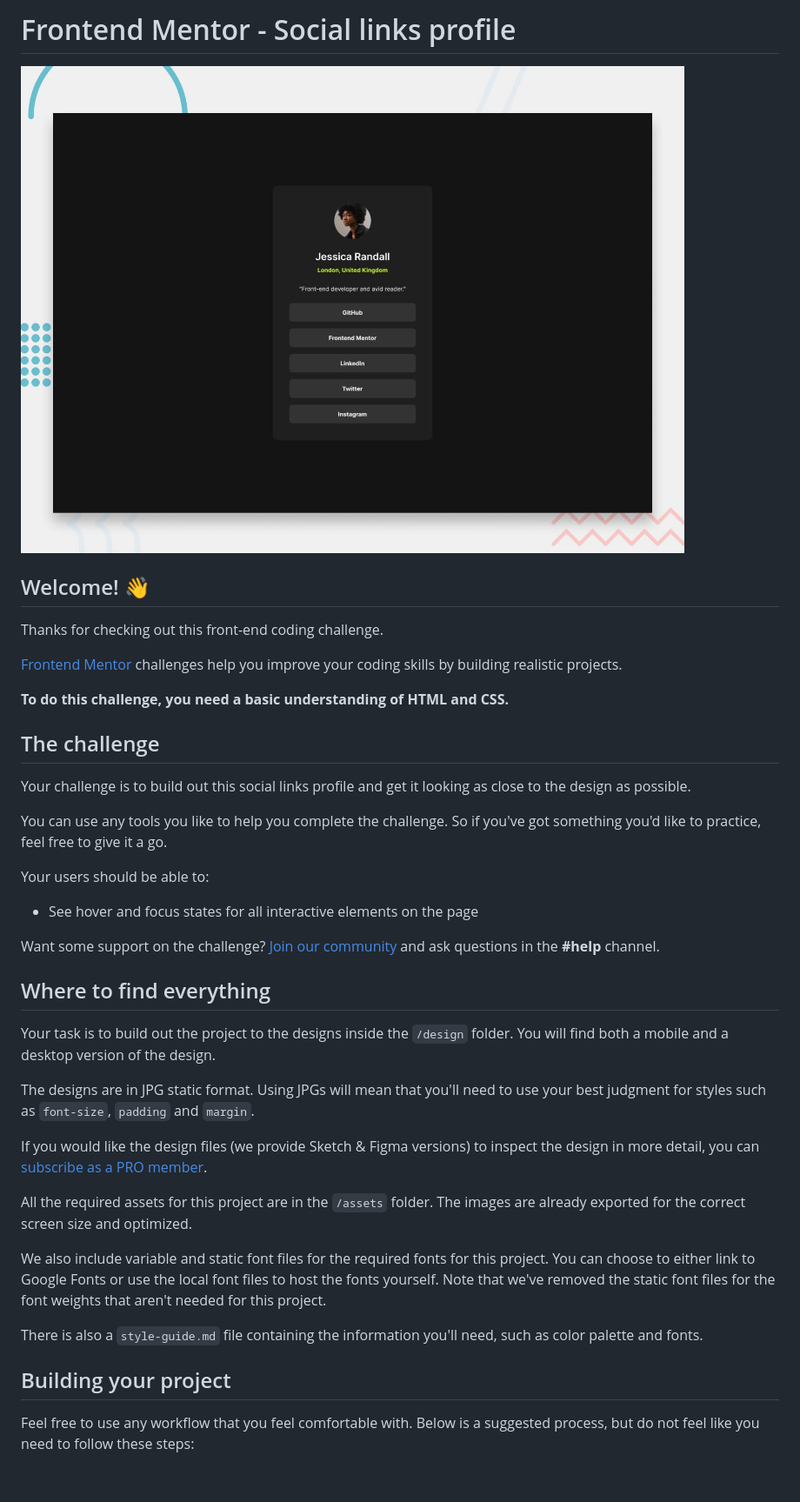
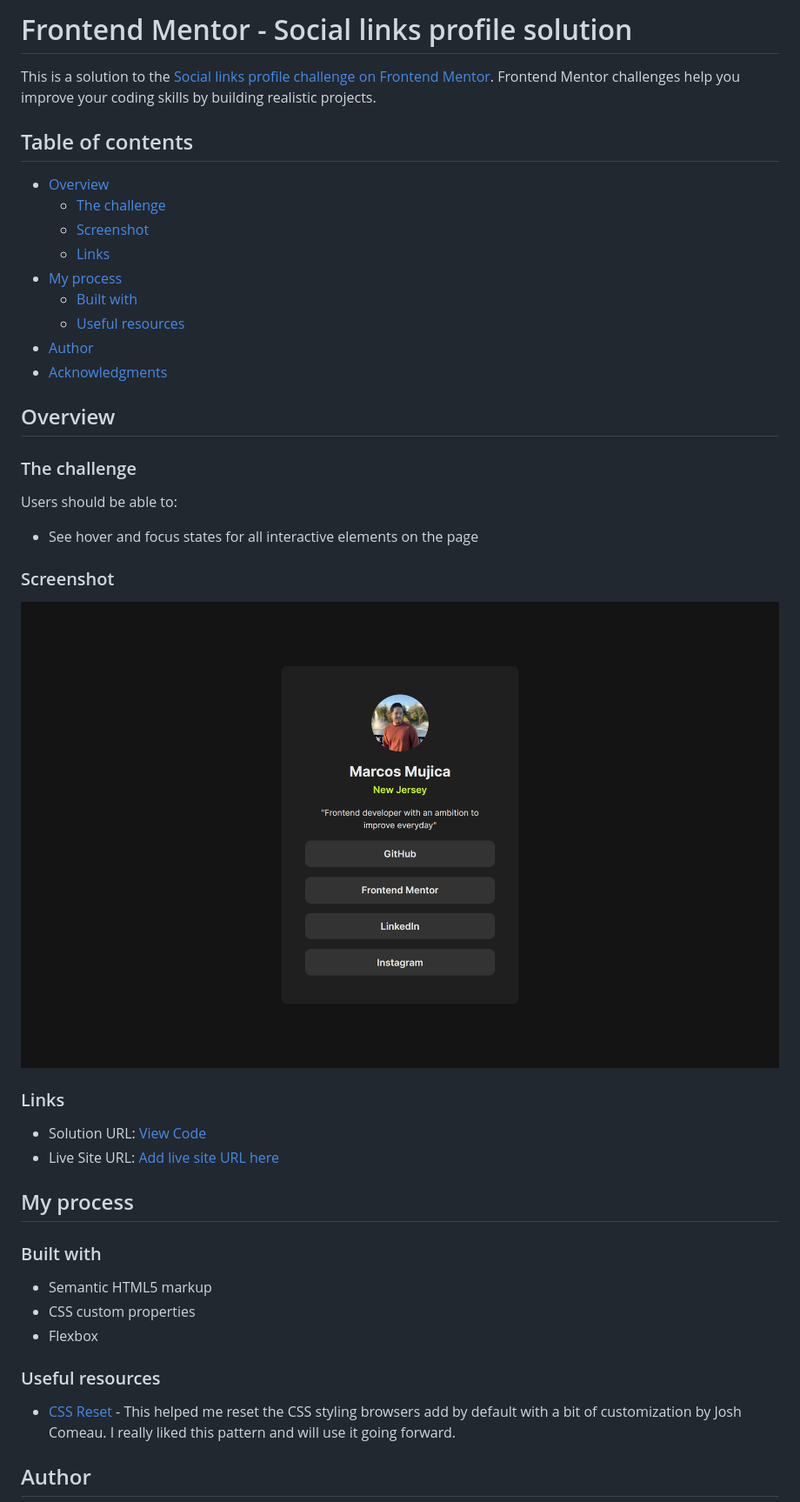
Before and after one commit to moojica/frontend-mentor-social-links-profile, a Markdown page: README.md, the part around the change printed below. Shown: that part at 87% size. Rendered like a GitHub page; pictures changed too: assets/images/social-links-profile-screenshot.png (added), design/desktop-preview.jpg (deleted); blank space fills up the shorter version.

Commit message:
Updated file structure and completed README.md

```diff
--- a/README.md
+++ b/README.md
@@ -1,42 +1,47 @@
-# Frontend Mentor - Social links profile
+# Frontend Mentor - Social links profile solution
 
-![Design preview for the Social links profile coding challenge](./design/desktop-preview.jpg)
+This is a solution to the [Social links profile challenge on Frontend Mentor](https://www.frontendmentor.io/challenges/social-links-profile-UG32l9m6dQ). Frontend Mentor challenges help you improve your coding skills by building realistic projects.
 
-## Welcome! 👋
+## Table of contents
 
-Thanks for checking out this front-end coding challenge.
+- [Overview](#overview)
+  - [The challenge](#the-challenge)
+  - [Screenshot](#screenshot)
+  - [Links](#links)
+- [My process](#my-process)
+  - [Built with](#built-with)
+  - [Useful resources](#useful-resources)
+- [Author](#author)
+- [Acknowledgments](#acknowledgments)
 
-[Frontend Mentor](https://www.frontendmentor.io) challenges help you improve your coding skills by building realistic projects.
+## Overview
 
-**To do this challenge, you need a basic understanding of HTML and CSS.**
+### The challenge
 
-## The challenge
-
-Your challenge is to build out this social links profile and get it looking as close to the design as possible.
-
-You can use any tools you like to help you complete the challenge. So if you've got something you'd like to practice, feel free to give it a go.
-
-Your users should be able to:
+Users should be able to:
 
 - See hover and focus states for all interactive elements on the page
 
-Want some support on the challenge? [Join our community](https://www.frontendmentor.io/community) and ask questions in the **#help** channel.
+### Screenshot
 
-## Where to find everything
+![](./assets/images/social-links-profile-screenshot.png)
 
-Your task is to build out the project to the designs inside the `/design` folder. You will find both a mobile and a desktop version of the design.
+### Links
 
-The designs are in JPG static format. Using JPGs will mean that you'll need to use your best judgment for styles such as `font-size`, `padding` and `margin`.
+- Solution URL: [View Code](https://github.com/moojica/frontend-mentor-social-links-profile)
+- Live Site URL: [Add live site URL here](https://your-live-site-url.com)
 
-If you would like the design files (we provide Sketch & Figma versions) to inspect the design in more detail, you can [subscribe as a PRO member](https://www.frontendmentor.io/pro).
+## My process
 
-All the required assets for this project are in the `/assets` folder. The images are already exported for the correct screen size and optimized.
+### Built with
 
-We also include variable and static font files for the required fonts for this project. You can choose to either link to Google Fonts or use the local font files to host the fonts yourself. Note that we've removed the static font files for the font weights that aren't needed for this project.
+- Semantic HTML5 markup
+- CSS custom properties
+- Flexbox
 
-There is also a `style-guide.md` file containing the information you'll need, such as color palette and fonts.
+### Useful resources
 
-## Building your project
+- [CSS Reset](https://www.joshwcomeau.com/css/custom-css-reset/) - This helped me reset the CSS styling browsers add by default with a bit of customization by Josh Comeau. I really liked this pattern and will use it going forward.
 
-Feel free to use any workflow that you feel comfortable with. Below is a suggested process, but do not feel like you need to follow these steps:
+## Author
 
```
Also changed, not shown: other parts of README.md (+4 -49 lines), README-template.md (deleted, +0 -110 lines), style-guide.md (deleted, +0 -36 lines), assets/images/avatar-jessica.jpeg (deleted), design/active-states.jpg (deleted), design/destkop-design.jpg (deleted), design/mobile-design.jpg (deleted), 1 other file.
